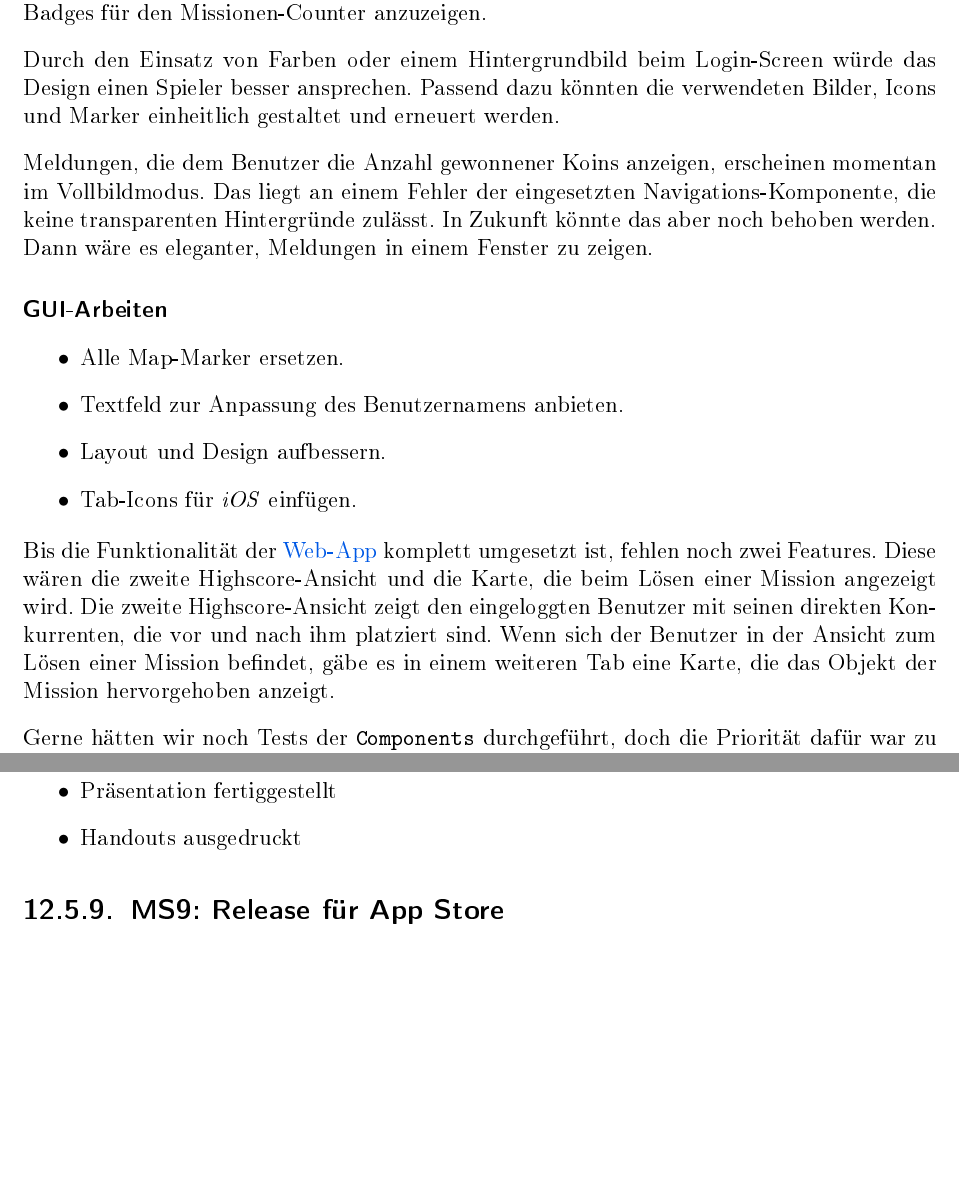
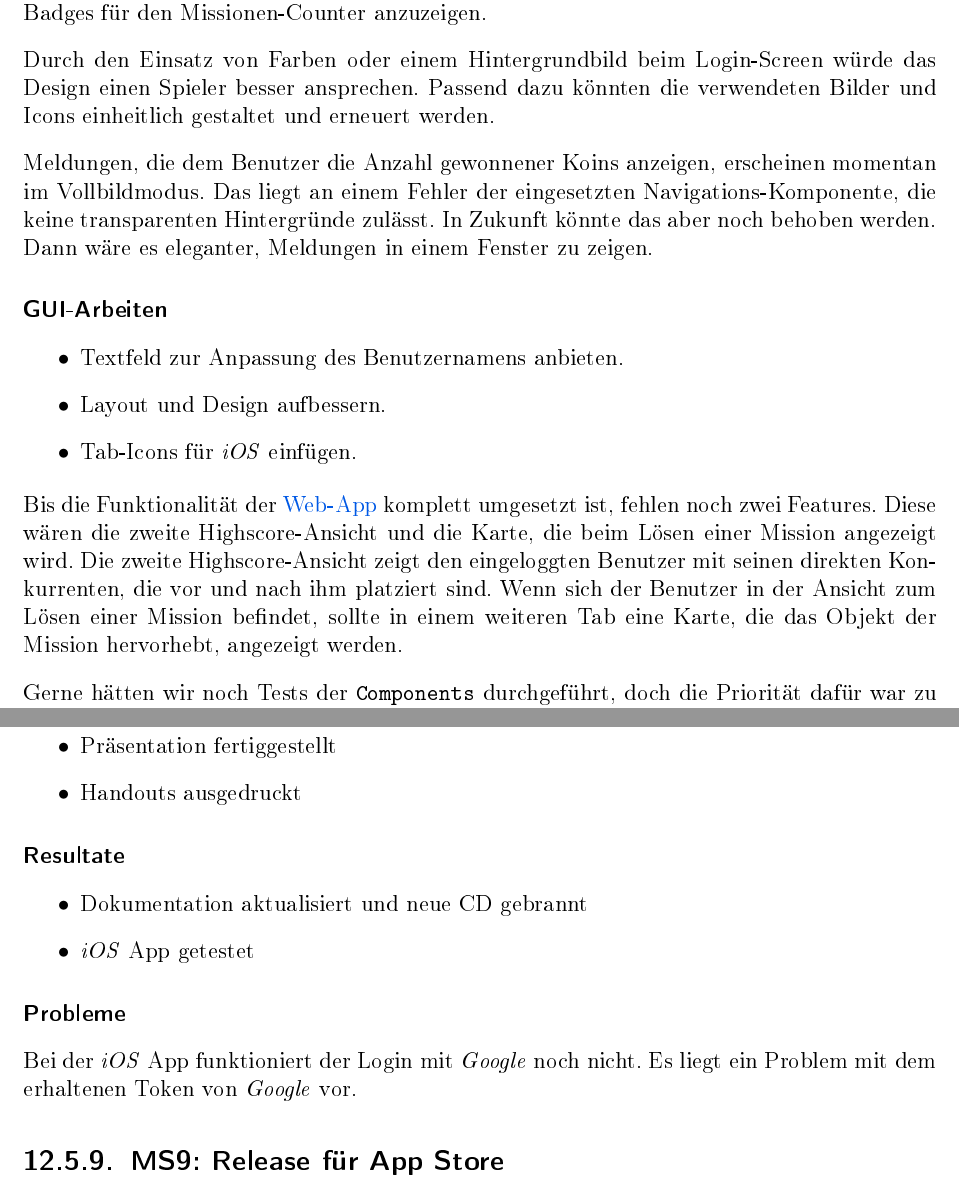
Before and after one commit to kort/kort-reloaded-docu, a LaTeX document (__Documentation/kort_reloaded.tex, which reads __Documentation/body/projektdokumentation/weiterentwicklung.tex, __Documentation/body/projektmanagement/meilensteine.tex): two parts of pages 47 and 67 of 82, joined at a grey line, cut so that both start at the same text, the shorter picture padded with empty space. The pictures show the PDF file __Documentation/kort_reloaded.pdf that the author committed with the source.

Commit message:
Update Schlusspräsentation

```diff
--- a/__Documentation/body/projektdokumentation/weiterentwicklung.tex
+++ b/__Documentation/body/projektdokumentation/weiterentwicklung.tex
@@ -40,7 +40,7 @@ Dafür wäre zuerst eine Änderung am Backend geplant um die Validierungen endg
 Dann wäre es auch wieder möglich, korrekte Badges für den Missionen-Counter anzuzeigen.
 
 Durch den Einsatz von Farben oder einem Hintergrundbild beim Login-Screen würde das Design einen Spieler besser ansprechen.
-Passend dazu könnten die verwendeten Bilder, Icons und Marker einheitlich gestaltet und erneuert werden.
+Passend dazu könnten die verwendeten Bilder und Icons einheitlich gestaltet und erneuert werden.
 
 Meldungen, die dem Benutzer die Anzahl gewonnener Koins anzeigen, erscheinen momentan im Vollbildmodus.
 Das liegt an einem Fehler der eingesetzten Navigations-Komponente, die keine transparenten Hintergründe zulässt.
@@ -58,7 +57,7 @@ Dann wäre es eleganter, Meldungen in einem Fenster zu zeigen.
 Bis die Funktionalität der \gls{WebApp} komplett umgesetzt ist, fehlen noch zwei Features.
 Diese wären die zweite Highscore-Ansicht und die Karte, die beim Lösen einer Mission angezeigt wird.
 Die zweite Highscore-Ansicht zeigt den eingeloggten Benutzer mit seinen direkten Konkurrenten, die vor und nach ihm platziert sind.
-Wenn sich der Benutzer in der Ansicht zum Lösen einer Mission befindet, gäbe es in einem weiteren Tab eine Karte, die das Objekt der Mission hervorgehoben anzeigt.
+Wenn sich der Benutzer in der Ansicht zum Lösen einer Mission befindet, sollte in einem weiteren Tab eine Karte, die das Objekt der Mission hervorhebt, angezeigt werden.
 
 Gerne hätten wir noch Tests der \inlinecode{Components} durchgeführt, doch die Priorität dafür war zu tief und die Zeit zu knapp.
 Dazu haben wir für die Zukunft die Enzyme\footnote{\url{http://airbnb.io/enzyme/}}-Testing-API (für \inlinecode{Component}-Tests) und das Mocha\footnote{\url{https://github.com/mochajs/mocha}}-\gls{Framework} (um die Tests laufen zu lassen) evaluiert.
--- a/__Documentation/body/projektmanagement/meilensteine.tex
+++ b/__Documentation/body/projektmanagement/meilensteine.tex
@@ -218,6 +218,17 @@ Im \gls{Backend} sind Fehler aufgetreten wenn Validierungen negativ beantwortet
 	\item Handouts ausgedruckt
 \end{itemize}
 
+\subsubsection{Resultate}
+
+\begin{itemize}
+	\item Dokumentation aktualisiert und neue CD gebrannt
+	\item \brand{iOS} App getestet
+\end{itemize}
+
+\subsubsection{Probleme}
+Bei der \brand{iOS} App funktioniert der Login mit \brand{Google} noch nicht.
+Es liegt ein Problem mit dem erhaltenen Token von \brand{Google} vor.
+
 \subsection{MS9: Release für App Store}
 \label{pm-ms9}
 
```
Also changed, not shown: __Documentation/head/impressum.tex (+1 -1 lines), __Documentation/kort_reloaded.pdf, __Documentation/body/projektdokumentation/weiterentwicklung.tex (1 more changed lines).
